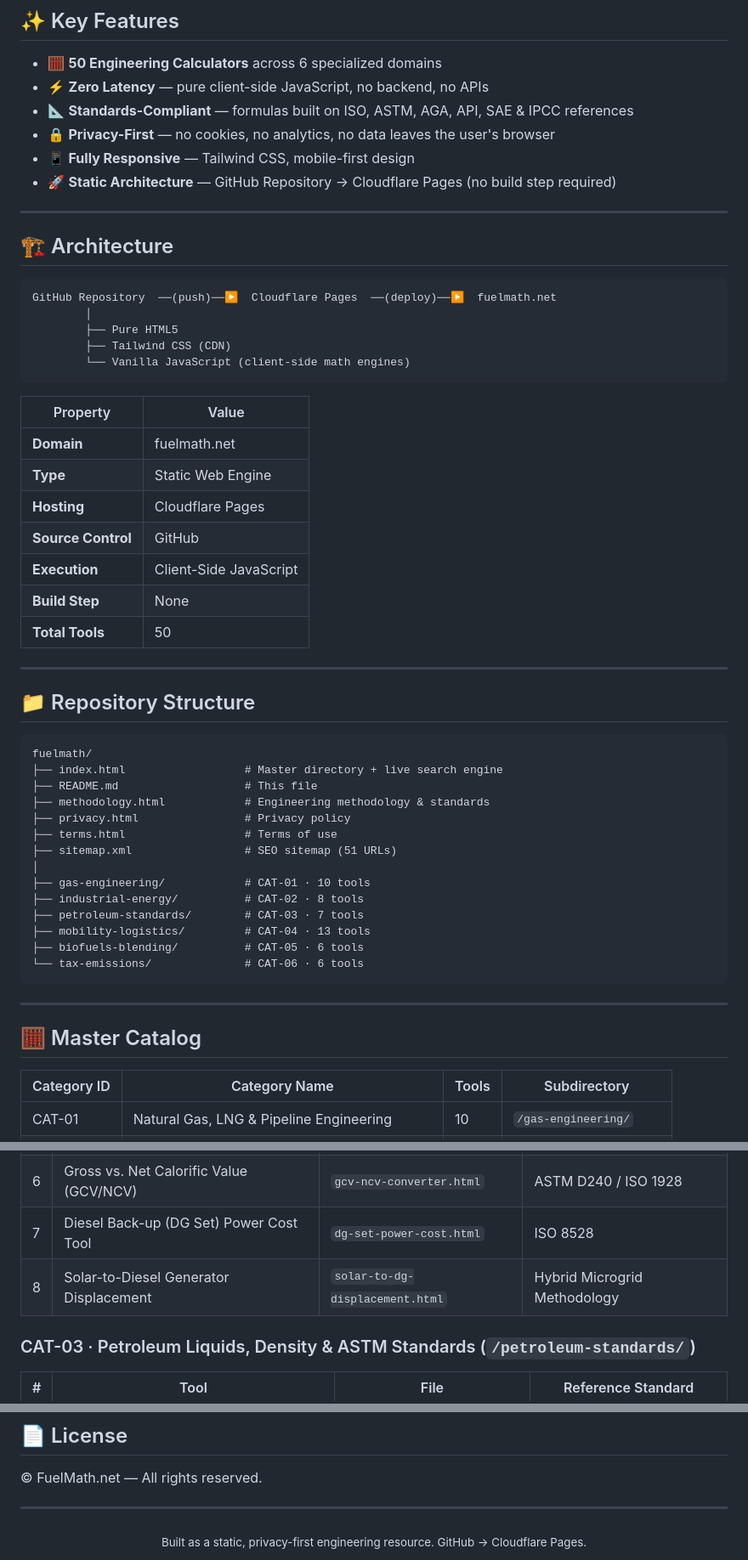
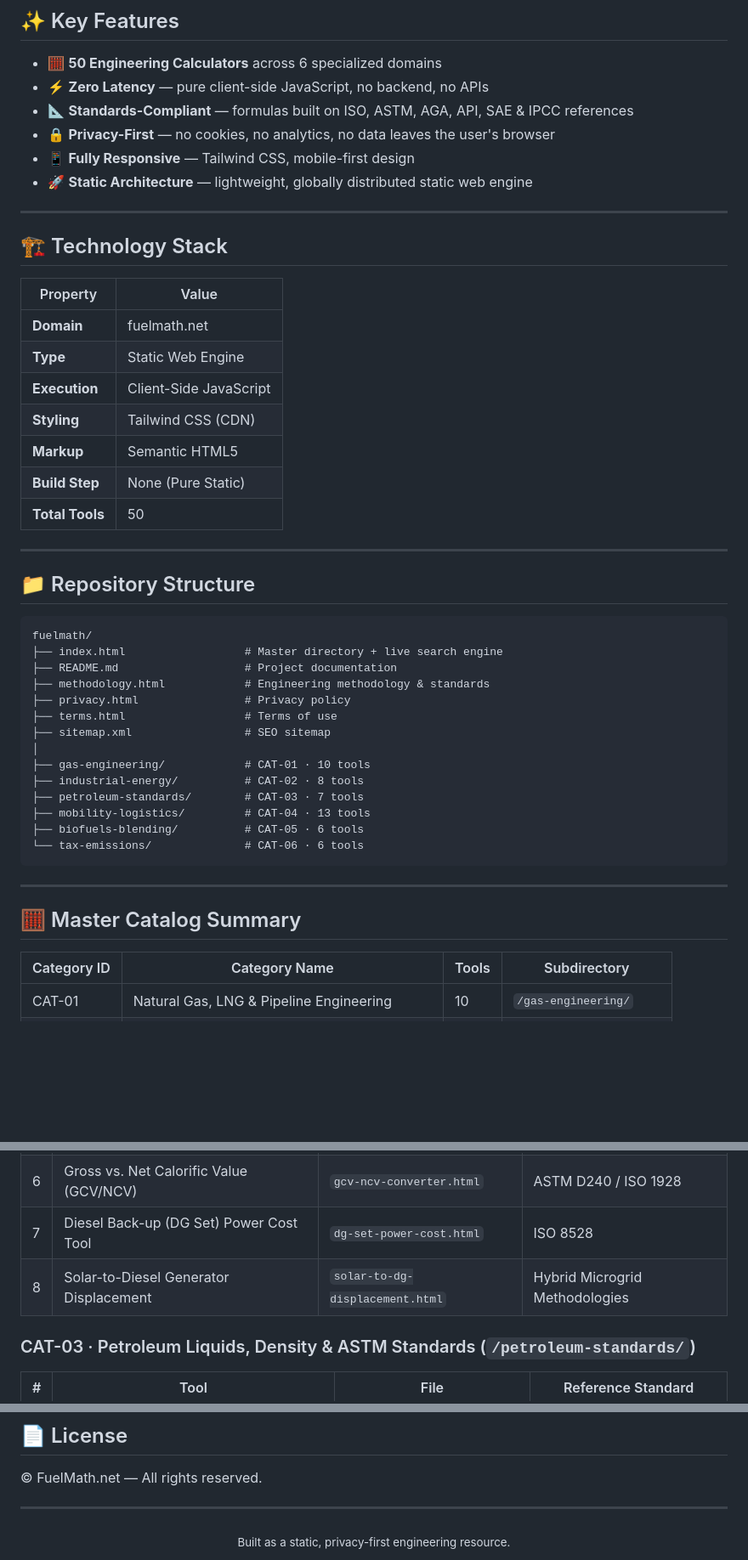
Before and after one commit to swaeng87-dev/FuelMath, a Markdown page: README.md, 3 parts joined by grey strips. Shown at 85% size. GitHub-like rendering; blank space fills up the shorter version.

````diff
--- a/README.md
+++ b/README.md
@@ -13,42 +13,34 @@
 - 📐 **Standards-Compliant** — formulas built on ISO, ASTM, AGA, API, SAE & IPCC references
 - 🔒 **Privacy-First** — no cookies, no analytics, no data leaves the user's browser
 - 📱 **Fully Responsive** — Tailwind CSS, mobile-first design
-- 🚀 **Static Architecture** — GitHub Repository → Cloudflare Pages (no build step required)
+- 🚀 **Static Architecture** — lightweight, globally distributed static web engine
 
 ---
 
-## 🏗️ Architecture
-
-```
-GitHub Repository  ──(push)──▶  Cloudflare Pages  ──(deploy)──▶  fuelmath.net
-        │
-        ├── Pure HTML5
-        ├── Tailwind CSS (CDN)
-        └── Vanilla JavaScript (client-side math engines)
-```
+## 🏗️ Technology Stack
 
 | Property | Value |
 |---|---|
 | **Domain** | fuelmath.net |
 | **Type** | Static Web Engine |
-| **Hosting** | Cloudflare Pages |
-| **Source Control** | GitHub |
 | **Execution** | Client-Side JavaScript |
-| **Build Step** | None |
+| **Styling** | Tailwind CSS (CDN) |
+| **Markup** | Semantic HTML5 |
+| **Build Step** | None (Pure Static) |
 | **Total Tools** | 50 |
 
 ---
 
 ## 📁 Repository Structure
 
-```
+```text
 fuelmath/
 ├── index.html                  # Master directory + live search engine
-├── README.md                   # This file
+├── README.md                   # Project documentation
 ├── methodology.html            # Engineering methodology & standards
 ├── privacy.html                # Privacy policy
 ├── terms.html                  # Terms of use
-├── sitemap.xml                 # SEO sitemap (51 URLs)
+├── sitemap.xml                 # SEO sitemap
 │
 ├── gas-engineering/            # CAT-01 · 10 tools
 ├── industrial-energy/          # CAT-02 · 8 tools
@@ -60,7 +52,7 @@ fuelmath/
 
 ---
 
-## 🧮 Master Catalog
+## 🧮 Master Catalog Summary
 
 | Category ID | Category Name | Tools | Subdirectory |
 |---|---|---|---|
@@ -102,7 +94,7 @@ fuelmath/
 | 5 | Price-per-Energy Unit Converter | `price-per-energy.html` | IEA Conversion Factors |
 | 6 | Gross vs. Net Calorific Value (GCV/NCV) | `gcv-ncv-converter.html` | ASTM D240 / ISO 1928 |
 | 7 | Diesel Back-up (DG Set) Power Cost Tool | `dg-set-power-cost.html` | ISO 8528 |
-| 8 | Solar-to-Diesel Generator Displacement | `solar-to-dg-displacement.html` | Hybrid Microgrid Methodology |
+| 8 | Solar-to-Diesel Generator Displacement | `solar-to-dg-displacement.html` | Hybrid Microgrid Methodologies |
 
 ### CAT-03 · Petroleum Liquids, Density & ASTM Standards (`/petroleum-standards/`)
 
@@ -227,5 +194,5 @@ FuelMath.net calculators are engineered for **estimation, planning, and academic
 ---
 
 <div align="center">
-  <sub>Built as a static, privacy-first engineering resource. GitHub → Cloudflare Pages.</sub>
+  <sub>Built as a static, privacy-first engineering resource.</sub>
 </div>
````
Also changed, not shown: other parts of README.md (+2 -27 lines).
